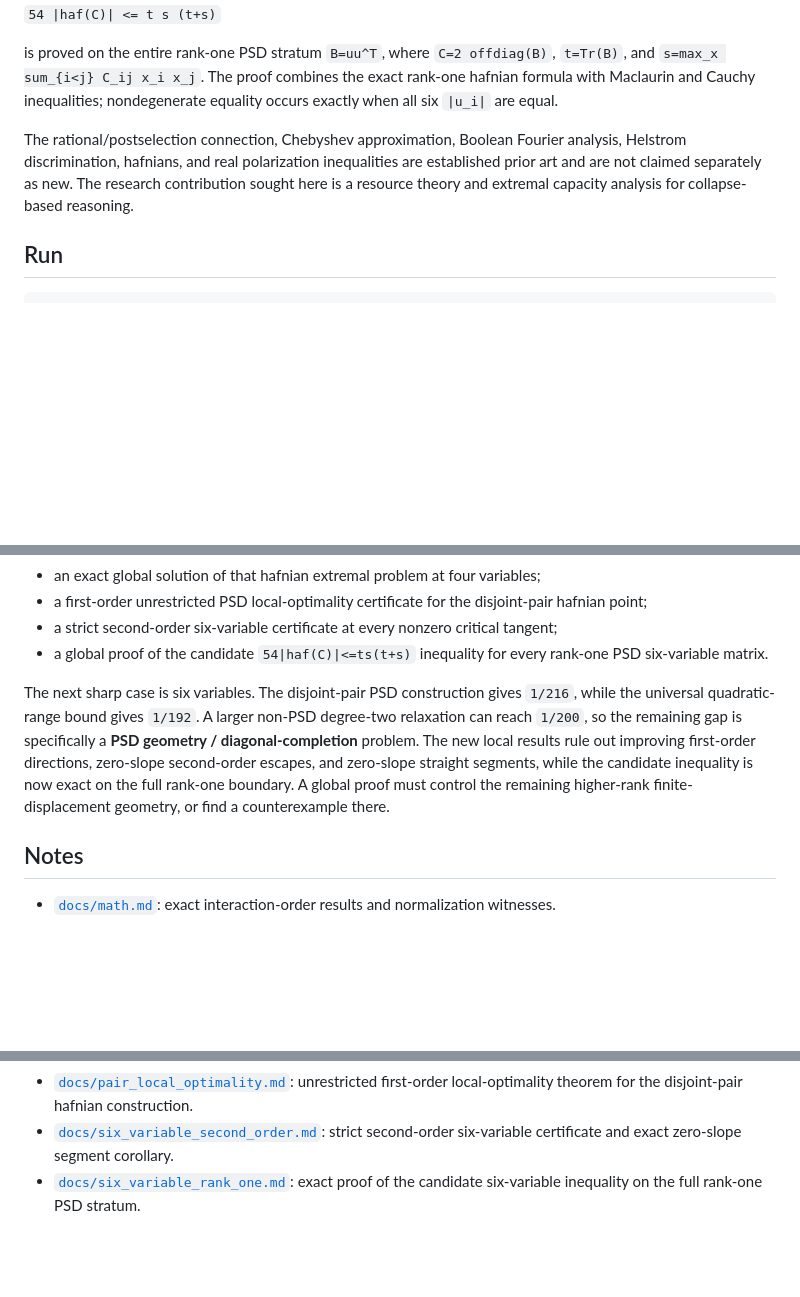
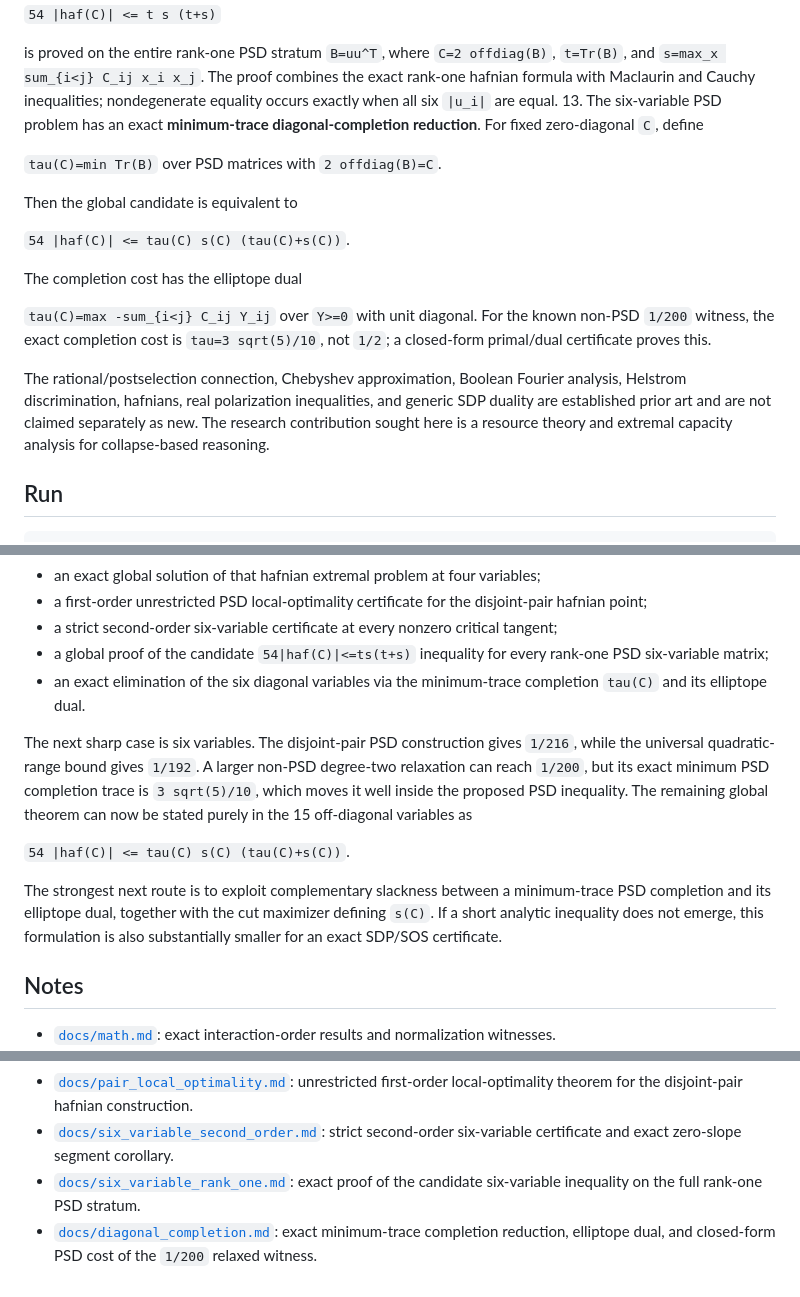
Before and after one commit to Null-Square/no-free-collapse, a Markdown page: README.md, 3 parts joined by grey strips. Rendered like a GitHub page; blank space fills up the shorter version.

Commit message:
Document exact diagonal-completion reduction

```diff
--- a/README.md
+++ b/README.md
@@ -46,8 +46,19 @@ The working principle is **no free collapse**: measurement can expose interferen
    `54 |haf(C)| <= t s (t+s)`
 
    is proved on the entire rank-one PSD stratum `B=uu^T`, where `C=2 offdiag(B)`, `t=Tr(B)`, and `s=max_x sum_{i<j} C_ij x_i x_j`. The proof combines the exact rank-one hafnian formula with Maclaurin and Cauchy inequalities; nondegenerate equality occurs exactly when all six `|u_i|` are equal.
+13. The six-variable PSD problem has an exact **minimum-trace diagonal-completion reduction**. For fixed zero-diagonal `C`, define
 
-The rational/postselection connection, Chebyshev approximation, Boolean Fourier analysis, Helstrom discrimination, hafnians, and real polarization inequalities are established prior art and are not claimed separately as new. The research contribution sought here is a resource theory and extremal capacity analysis for collapse-based reasoning.
+   `tau(C)=min Tr(B)` over PSD matrices with `2 offdiag(B)=C`.
+
+   Then the global candidate is equivalent to
+
+   `54 |haf(C)| <= tau(C) s(C) (tau(C)+s(C))`.
+
+   The completion cost has the elliptope dual
+
+   `tau(C)=max -sum_{i<j} C_ij Y_ij` over `Y>=0` with unit diagonal. For the known non-PSD `1/200` witness, the exact completion cost is `tau=3 sqrt(5)/10`, not `1/2`; a closed-form primal/dual certificate proves this.
+
+The rational/postselection connection, Chebyshev approximation, Boolean Fourier analysis, Helstrom discrimination, hafnians, real polarization inequalities, and generic SDP duality are established prior art and are not claimed separately as new. The research contribution sought here is a resource theory and extremal capacity analysis for collapse-based reasoning.
 
 ## Run
 
@@ -81,9 +92,14 @@ We now have:
 - an exact global solution of that hafnian extremal problem at four variables;
 - a first-order unrestricted PSD local-optimality certificate for the disjoint-pair hafnian point;
 - a strict second-order six-variable certificate at every nonzero critical tangent;
-- a global proof of the candidate `54|haf(C)|<=ts(t+s)` inequality for every rank-one PSD six-variable matrix.
+- a global proof of the candidate `54|haf(C)|<=ts(t+s)` inequality for every rank-one PSD six-variable matrix;
+- an exact elimination of the six diagonal variables via the minimum-trace completion `tau(C)` and its elliptope dual.
 
-The next sharp case is six variables. The disjoint-pair PSD construction gives `1/216`, while the universal quadratic-range bound gives `1/192`. A larger non-PSD degree-two relaxation can reach `1/200`, so the remaining gap is specifically a **PSD geometry / diagonal-completion** problem. The new local results rule out improving first-order directions, zero-slope second-order escapes, and zero-slope straight segments, while the candidate inequality is now exact on the full rank-one boundary. A global proof must control the remaining higher-rank finite-displacement geometry, or find a counterexample there.
+The next sharp case is six variables. The disjoint-pair PSD construction gives `1/216`, while the universal quadratic-range bound gives `1/192`. A larger non-PSD degree-two relaxation can reach `1/200`, but its exact minimum PSD completion trace is `3 sqrt(5)/10`, which moves it well inside the proposed PSD inequality. The remaining global theorem can now be stated purely in the 15 off-diagonal variables as
+
+`54 |haf(C)| <= tau(C) s(C) (tau(C)+s(C))`.
+
+The strongest next route is to exploit complementary slackness between a minimum-trace PSD completion and its elliptope dual, together with the cut maximizer defining `s(C)`. If a short analytic inequality does not emerge, this formulation is also substantially smaller for an exact SDP/SOS certificate.
 
 ## Notes
 
@@ -97,3 +113,4 @@ The next sharp case is six variables. The disjoint-pair PSD construction gives `
 - [`docs/pair_local_optimality.md`](docs/pair_local_optimality.md): unrestricted first-order local-optimality theorem for the disjoint-pair hafnian construction.
 - [`docs/six_variable_second_order.md`](docs/six_variable_second_order.md): strict second-order six-variable certificate and exact zero-slope segment corollary.
 - [`docs/six_variable_rank_one.md`](docs/six_variable_rank_one.md): exact proof of the candidate six-variable inequality on the full rank-one PSD stratum.
+- [`docs/diagonal_completion.md`](docs/diagonal_completion.md): exact minimum-trace completion reduction, elliptope dual, and closed-form PSD cost of the `1/200` relaxed witness.
```
